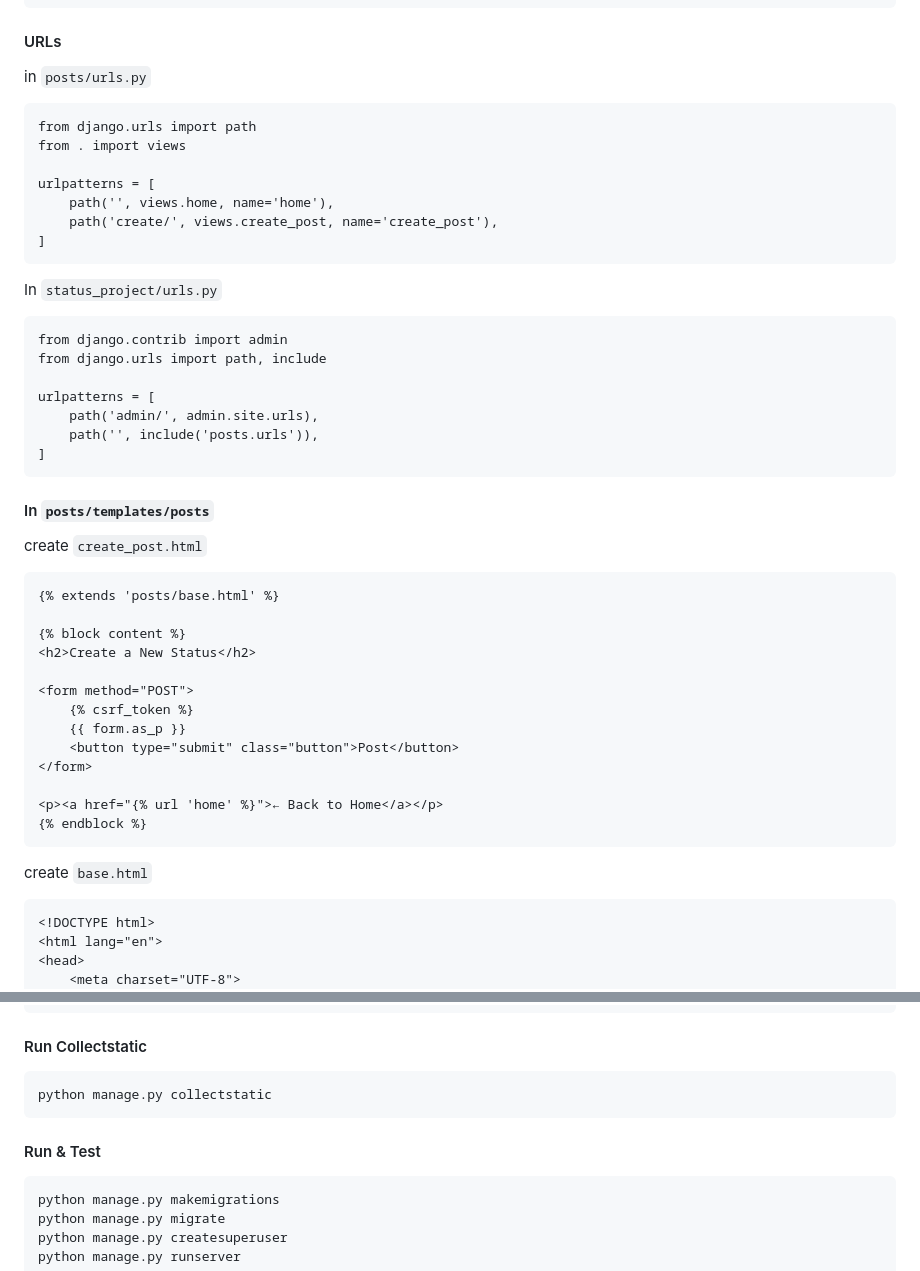
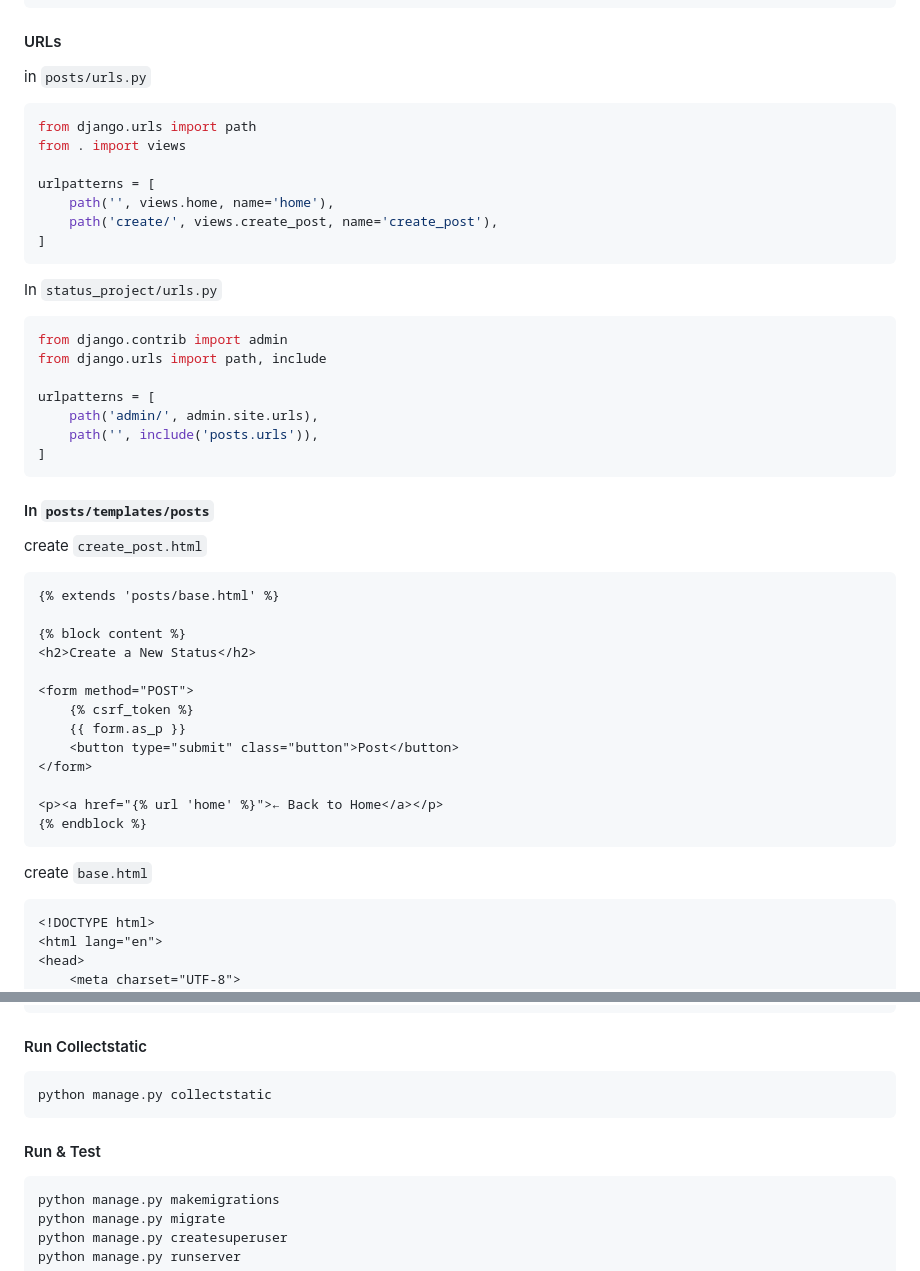
Before and after one commit to ridika-2004/StatusBox, a Markdown page: README.md, 2 parts joined by grey strips. GitHub-like rendering.

````diff
--- a/README.md
+++ b/README.md
@@ -105,7 +105,7 @@ def create_post(request):
 
 #### URLs
 in `posts/urls.py`
-```
+```python
 from django.urls import path
 from . import views
 
@@ -115,7 +115,7 @@ urlpatterns = [
 ]
 ```
 In `status_project/urls.py`
-```
+```python
 from django.contrib import admin
 from django.urls import path, include
 
@@ -126,7 +126,7 @@ urlpatterns = [
 ```
 #### In `posts/templates/posts`
 create `create_post.html`
-```
+```html
 {% extends 'posts/base.html' %}
 
 {% block content %}
@@ -142,7 +142,7 @@ create `create_post.html`
 {% endblock %}
 ```
 create `base.html`
-```
+```html
 <!DOCTYPE html>
 <html lang="en">
 <head>
@@ -186,11 +186,11 @@ create `home.html`
 {% endblock %}
 ```
 #### Run Collectstatic
-```
+```console
 python manage.py collectstatic
 ```
 #### Run & Test
-```
+```console
 python manage.py makemigrations
 python manage.py migrate
 python manage.py createsuperuser
````
Also changed, not shown: other parts of README.md (+10 -10 lines).
